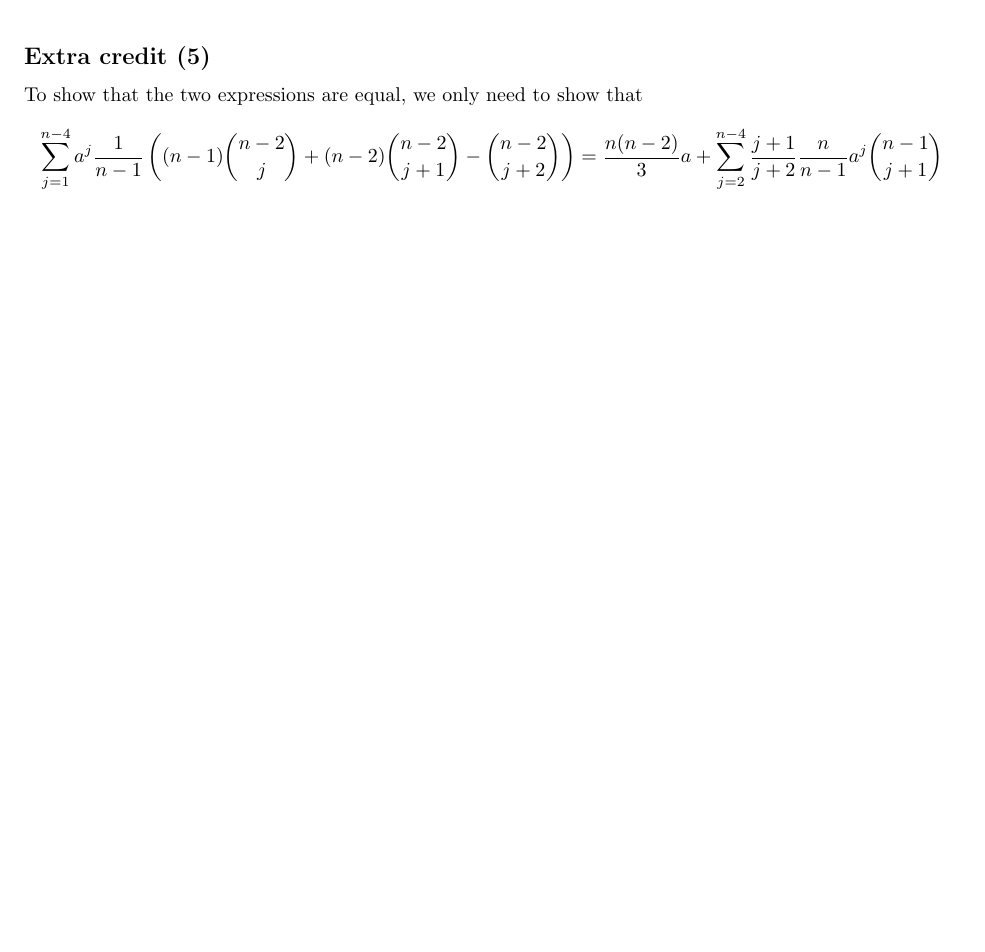
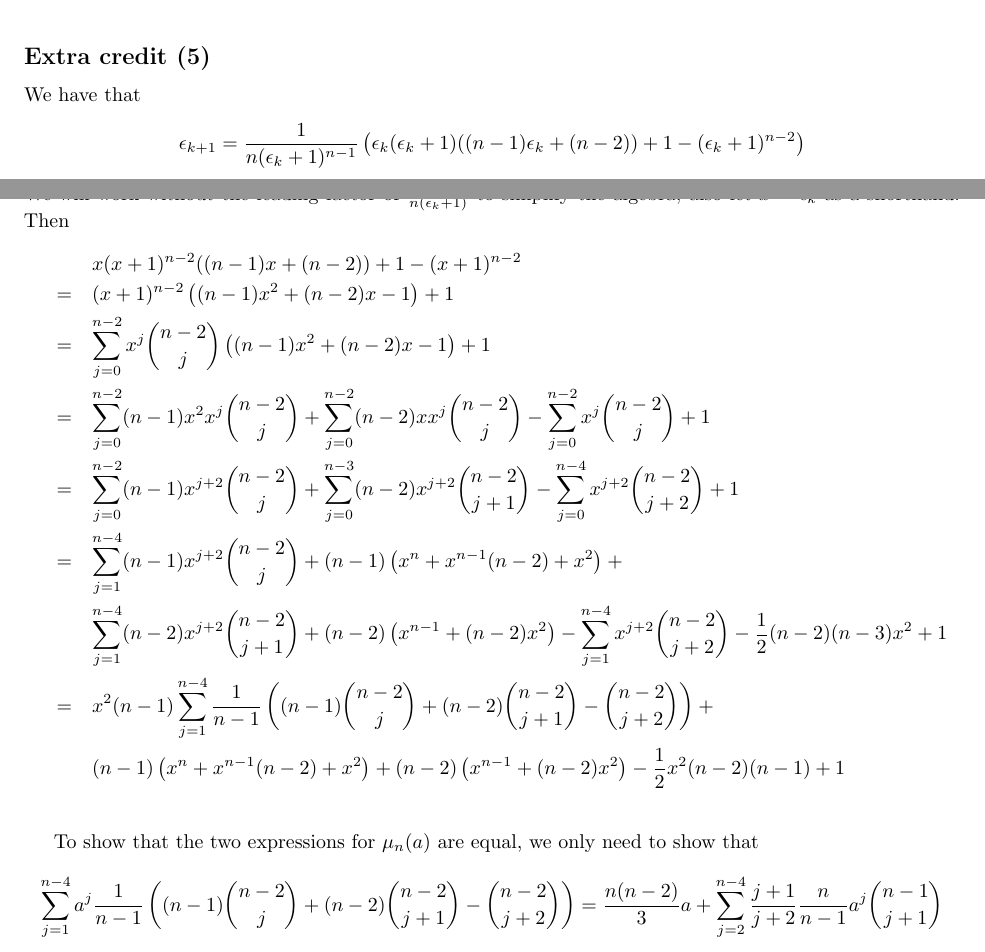
Before and after one commit to sam-panzer/CIS-515-Homework-Assignments, a LaTeX problem sheet (hw4/hw4.tex): part of page 6 of 9 before the commit and two parts of pages 6 and 7 of 9 after it, the two joined at a grey line, cut so that both start at the same text, the shorter picture padded with empty space. Compiled offline with pdfLaTeX.

Commit message:
most of remaining extra credit algebra

```diff
--- a/hw4/hw4.tex
+++ b/hw4/hw4.tex
@@ -294,7 +294,32 @@ The requested plots. One which converges quickly $(<100)$ and one which converge
 
 
 \subsection{Extra credit (5)}
-To show that the two expressions are equal, we only need to show that
+We have that
+\[\epsilon_{k+1} = \frac{1}{n(\epsilon_k + 1)^{n-1} }
+\left( \epsilon_k(\epsilon_k + 1)((n-1) \epsilon_k + (n-2)) + 1 - (\epsilon_k + 1)^{n-2} \right)\]
+We will work without the leading factor of $\frac{1}{n(\epsilon_k + 1)}$ to simplify the algebra; also let $x = \epsilon_k$ as a shorthand. Then
+\begin{eqnarray*}
+&& x(x + 1)^{n-2}((n-1) x + (n-2)) + 1 - (x + 1)^{n-2}\\
+&=& (x+1)^{n-2}\left( (n-1)x^2 + (n-2)x - 1 \right) + 1 \\
+&=& \sum_{j=0}^{n-2}x^j \binom{n-2}{j}\left( (n-1)x^2 + (n-2)x - 1 \right) + 1 \\
+&=& \sum_{j=0}^{n-2}(n-1)x^2 x^j \binom{n-2}{j} +
+    \sum_{j=0}^{n-2}(n-2)x x^j \binom{n-2}{j} -
+    \sum_{j=0}^{n-2}x^j \binom{n-2}{j} + 1\\
+&=& \sum_{j=0}^{n-2}(n-1)x^{j+2} \binom{n-2}{j} +
+    \sum_{j=0}^{n-3}(n-2)x^{j+2} \binom{n-2}{j+1} -
+    \sum_{j=0}^{n-4}x^{j+2} \binom{n-2}{j+2} + 1\\
+&=& \sum_{j=1}^{n-4}(n-1)x^{j+2} \binom{n-2}{j} +
+    (n-1)\left( x^n + x^{n-1}(n-2) + x^2 \right) +\\
+    && \sum_{j=1}^{n-4}(n-2)x^{j+2} \binom{n-2}{j+1} +
+    (n-2)\left( x^{n-1} + (n-2)x^2 \right) -
+    \sum_{j=1}^{n-4}x^{j+2} \binom{n-2}{j+2} - \frac{1}{2}(n-2)(n-3)x^2 + 1\\
+    &=& x^2(n-1)\sum_{j=1}^{n-4}\frac{1}{n-1}
+      \left( (n-1) \binom{n-2}{j} + (n-2)\binom{n-2}{j+1} - \binom{n-2}{j+2} \right) +\\
+      && (n-1)\left( x^n + x^{n-1}(n-2) + x^2 \right) + (n-2)\left( x^{n-1} + (n-2)x^2 \right) - \frac{1}{2}x^2 (n-2)(n-1) + 1\\
+\end{eqnarray*}
+
+
+To show that the two expressions for $\mu_n(a)$ are equal, we only need to show that
 \[ \sum_{j=1}^{n-4} a^j \frac{1}{n-1}\left( (n-1)\binom{n-2}{j} + (n-2)\binom{n-2}{j+1} - \binom{n-2}{j+2} \right) =
 \frac{n(n-2)}{3}a + \sum_{j=2}^{n-4}\frac{j+1}{j+2}\frac{n}{n-1}a^j \binom{n-1}{j+1}
 \]
```
